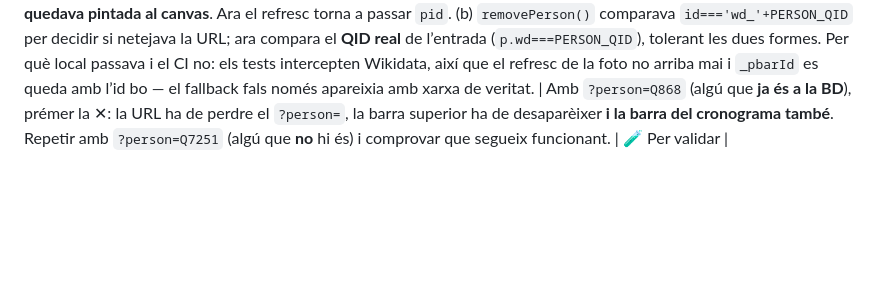
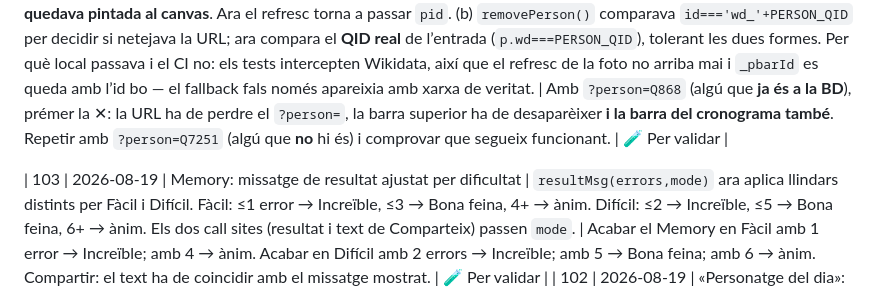
Before and after one commit to bernatbas/el_cronograma, a Markdown page: CANVIS.md, the part around the change. GitHub-like rendering; blank space fills up the shorter version.

Commit message:
Doc #103: Memory missatge per dificultat a CANVIS.md
Co-Authored-By: Claude Sonnet 4.6 <noreply@anthropic.com>

```diff
--- a/CANVIS.md
+++ b/CANVIS.md
@@ -79,6 +79,7 @@
 
 | 101 | 2026-08-18 | 🔴 Fix CI: la ✕ de la personbar no treia el `?person=` (i deixava la barra al canvas) | El test `smoke.spec.js:295` fallava als **tres** viewports. **Dues causes en cadena.** (a) `personBar()` sense el paràmetre `personId` cau al fallback `'wd_'+PERSON_QID`, un id que **no existeix** a `PEOPLE` quan la persona ja hi era (`?person=Q868` → Aristòtil és `'aristotil'`, no `'wd_Q868'`). El refresc de la foto de `bootPersonMode` cridava `personBar('ok',…)` sense l’id i sobreescrivia `_pbarId` amb l’id fals: la ✕ després feia `removePerson('wd_Q868')`, que no és ningú, i **la barra es quedava pintada al canvas**. Ara el refresc torna a passar `pid`. (b) `removePerson()` comparava `id==='wd_'+PERSON_QID` per decidir si netejava la URL; ara compara el **QID real** de l’entrada (`p.wd===PERSON_QID`), tolerant les dues formes. Per què local passava i el CI no: els tests intercepten Wikidata, així que el refresc de la foto no arriba mai i `_pbarId` es queda amb l’id bo — el fallback fals només apareixia amb xarxa de veritat. | Amb `?person=Q868` (algú que **ja és a la BD**), prémer la ✕: la URL ha de perdre el `?person=`, la barra superior ha de desaparèixer **i la barra del cronograma també**. Repetir amb `?person=Q7251` (algú que **no** hi és) i comprovar que segueix funcionant. | 🧪 Per validar |
 
+| 103 | 2026-08-19 | Memory: missatge de resultat ajustat per dificultat | `resultMsg(errors,mode)` ara aplica llindars distints per Fàcil i Difícil. Fàcil: ≤1 error → Increïble, ≤3 → Bona feina, 4+ → ànim. Difícil: ≤2 → Increïble, ≤5 → Bona feina, 6+ → ànim. Els dos call sites (resultat i text de Comparteix) passen `mode`. | Acabar el Memory en Fàcil amb 1 error → Increïble; amb 4 → ànim. Acabar en Difícil amb 2 errors → Increïble; amb 5 → Bona feina; amb 6 → ànim. Compartir: el text ha de coincidir amb el missatge mostrat. | 🧪 Per validar |
 | 102 | 2026-08-19 | «Personatge del dia»: calendari d'homenatges (`PD_PINNED`) | Es pot **forçar** qui surt un dia concret, per a homenatges, dies internacionals o aniversaris. `PD_PINNED = {'AAAA-MM-DD':'QID'}` a `joc.html`, consultat a `pickDaily()` **després de la caché però abans de la llavor i del pool offline** — així l'homenatjat no ha de ser a `personatges.js`, i si Wikidata falla o el QID és dolent es cau a la tria aleatòria en lloc de deixar el dia buit. `isValid(e,trusted)` / `fetchPerson(qid,trusted)` **salten el filtre de sitelinks** (ca+es+en) per als forçats: la tria l'ha fet una persona, i el filtre tombaria justament les perles locals; el mínim per pintar la fitxa (humà, `P569`, etiqueta) no es relaxa mai. Si no hi ha article a ca/es/en, «Llegeix-ne més» cau a la fitxa de Wikidata. **Primer homenatge programat: 19/08/2026 → Juan Tamariz (`Q733621`).** Mètode documentat a `ESTRATEGIA_JOC.md`. | Obrir «Personatge del dia» el 19/08/2026 amb la caché neta: ha de sortir Juan Tamariz amb foto, «mag espanyol» i 1942–2026, i «Veure al cronograma» ha de pintar-hi la barra. Qualsevol altre dia ha de tornar a ser aleatori. | 🧪 Per validar |
 
 <!-- Plantilla per a nous canvis (copia la fila):
```
